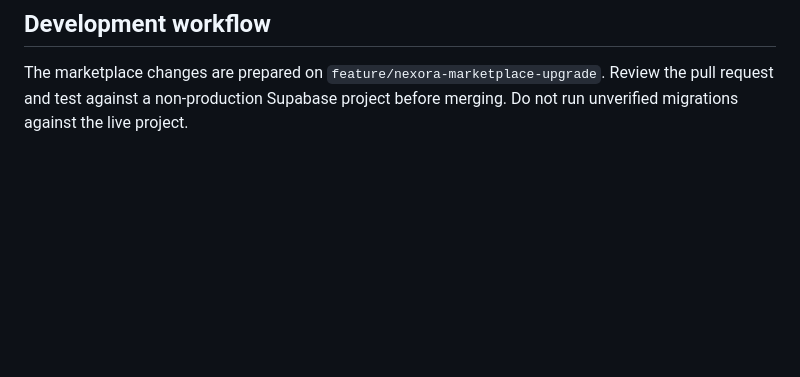
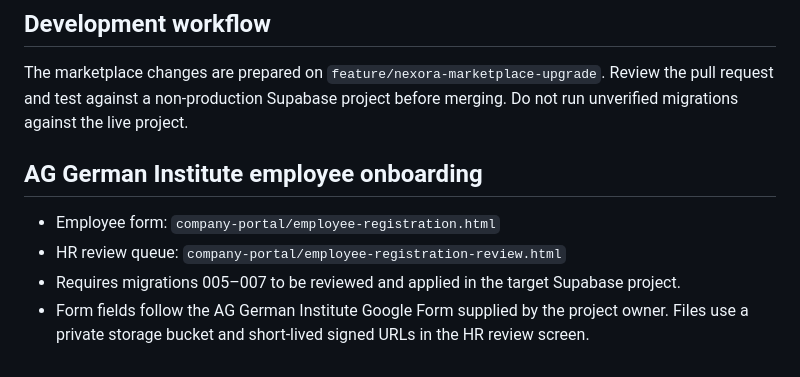
Before and after one commit to nexoradot/hrm, a Markdown page: README.md, the part around the change. Rendered like a GitHub page; blank space fills up the shorter version.

Commit message:
Wire employee registration into HR workspace and harden upload cleanup

```diff
--- a/README.md
+++ b/README.md
@@ -71,3 +71,10 @@ NEXORA is being developed as a connected ecosystem that combines a public jobs m
 ## Development workflow
 
 The marketplace changes are prepared on `feature/nexora-marketplace-upgrade`. Review the pull request and test against a non-production Supabase project before merging. Do not run unverified migrations against the live project.
+
+
+## AG German Institute employee onboarding
+- Employee form: `company-portal/employee-registration.html`
+- HR review queue: `company-portal/employee-registration-review.html`
+- Requires migrations 005–007 to be reviewed and applied in the target Supabase project.
+- Form fields follow the AG German Institute Google Form supplied by the project owner. Files use a private storage bucket and short-lived signed URLs in the HR review screen.
```
